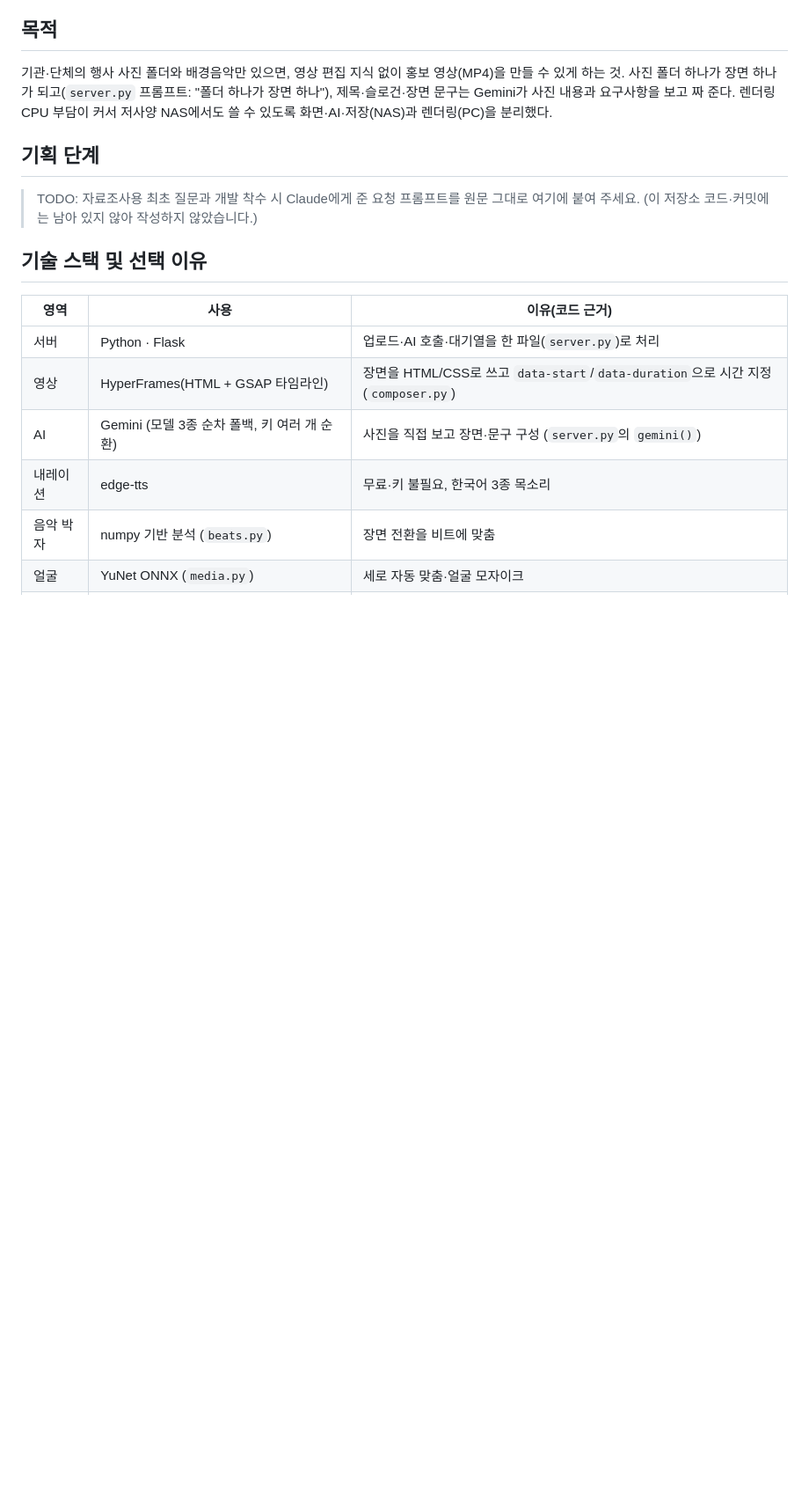
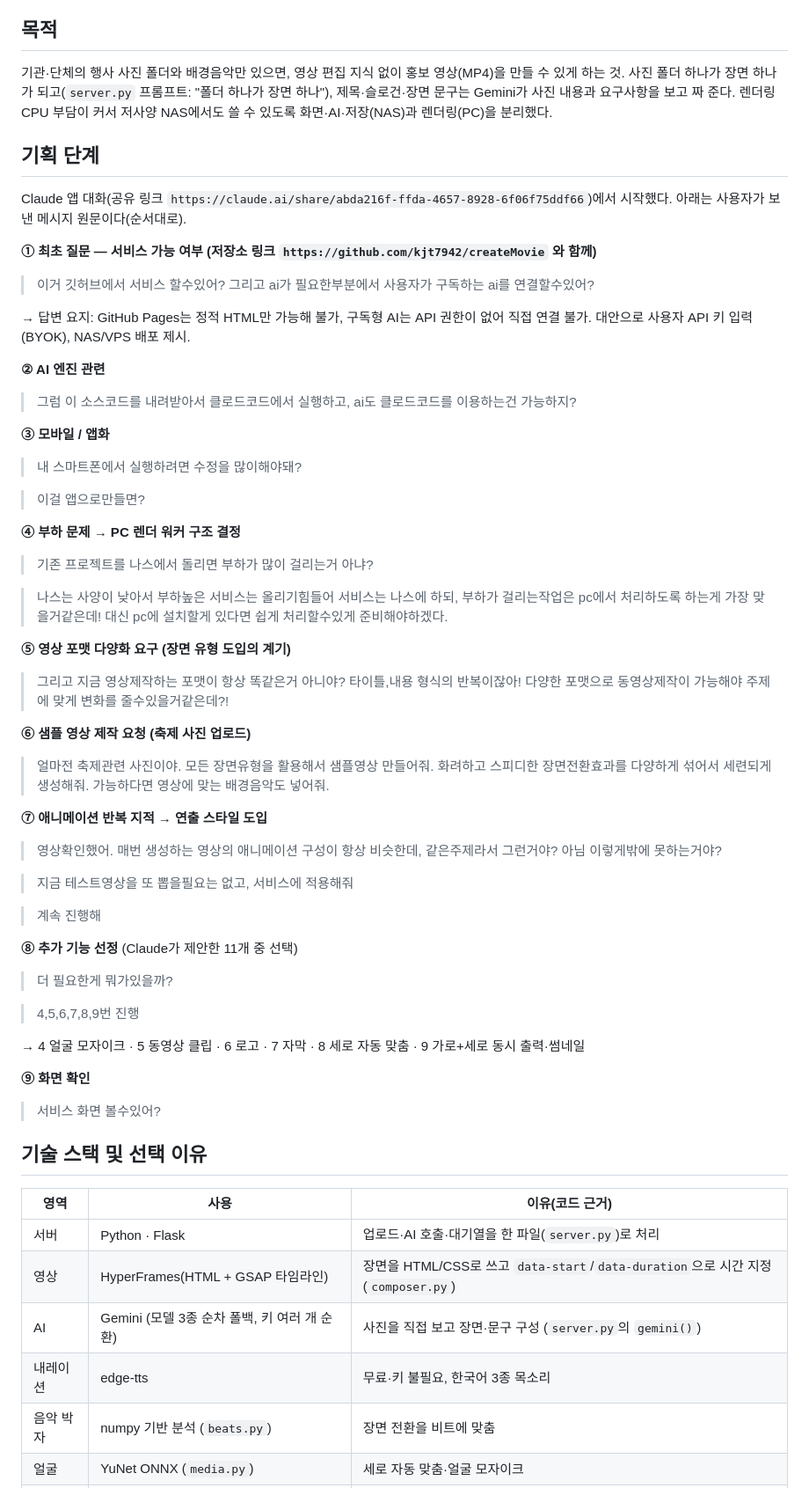
Before and after one commit to kjt7942/createMovie, a Markdown page: README.md, the part around the change. Shown at 88% size. GitHub-like rendering; blank space fills up the shorter version.

Commit message:
docs: README 기획 단계에 최초 Claude 앱 대화의 사용자 요청 원문 추가
Co-Authored-By: Claude Sonnet 5.5 <noreply@anthropic.com>

```diff
--- a/README.md
+++ b/README.md
@@ -64,7 +64,55 @@ PC가 NAS에 일감을 물어보는 방식이라 공유기 포트를 열 필요
 렌더링 CPU 부담이 커서 저사양 NAS에서도 쓸 수 있도록 화면·AI·저장(NAS)과 렌더링(PC)을 분리했다.
 
 ## 기획 단계
-> TODO: 자료조사용 최초 질문과 개발 착수 시 Claude에게 준 요청 프롬프트를 원문 그대로 여기에 붙여 주세요. (이 저장소 코드·커밋에는 남아 있지 않아 작성하지 않았습니다.)
+Claude 앱 대화(공유 링크 `https://claude.ai/share/abda216f-ffda-4657-8928-6f06f75ddf66`)에서 시작했다. 아래는 사용자가 보낸 메시지 원문이다(순서대로).
+
+**① 최초 질문 — 서비스 가능 여부 (저장소 링크 `https://github.com/kjt7942/createMovie` 와 함께)**
+> 이거 깃허브에서 서비스 할수있어?
+> 그리고 ai가 필요한부분에서 사용자가 구독하는 ai를 연결할수있어?
+
+→ 답변 요지: GitHub Pages는 정적 HTML만 가능해 불가, 구독형 AI는 API 권한이 없어 직접 연결 불가. 대안으로 사용자 API 키 입력(BYOK), NAS/VPS 배포 제시.
+
+**② AI 엔진 관련**
+> 그럼 이 소스코드를 내려받아서 클로드코드에서 실행하고, ai도 클로드코드를 이용하는건 가능하지?
+
+**③ 모바일 / 앱화**
+> 내 스마트폰에서 실행하려면 수정을 많이해야돼?
+
+> 이걸 앱으로만들면?
+
+**④ 부하 문제 → PC 렌더 워커 구조 결정**
+> 기존 프로젝트를 나스에서 돌리면 부하가 많이 걸리는거 아냐?
+
+> 나스는 사양이 낮아서 부하높은 서비스는 올리기힘들어
+> 서비스는 나스에 하되, 부하가 걸리는작업은 pc에서 처리하도록 하는게 가장 맞을거같은데! 대신 pc에 설치할게 있다면 쉽게 처리할수있게 준비해야하겠다.
+
+**⑤ 영상 포맷 다양화 요구 (장면 유형 도입의 계기)**
+> 그리고 지금 영상제작하는 포맷이 항상 똑같은거 아니야?
+> 타이틀,내용 형식의 반복이잖아!
+> 다양한 포맷으로 동영상제작이 가능해야 주제에 맞게 변화를 줄수있을거같은데?!
+
+**⑥ 샘플 영상 제작 요청 (축제 사진 업로드)**
+> 얼마전 축제관련 사진이야.
+> 모든 장면유형을 활용해서 샘플영상 만들어줘.
+> 화려하고 스피디한 장면전환효과를 다양하게 섞어서 세련되게 생성해줘. 가능하다면 영상에 맞는 배경음악도 넣어줘.
+
+**⑦ 애니메이션 반복 지적 → 연출 스타일 도입**
+> 영상확인했어.
+> 매번 생성하는 영상의 애니메이션 구성이 항상 비슷한데, 같은주제라서 그런거야? 아님 이렇게밖에 못하는거야?
+
+> 지금 테스트영상을 또 뽑을필요는 없고, 서비스에 적용해줘
+
+> 계속 진행해
+
+**⑧ 추가 기능 선정** (Claude가 제안한 11개 중 선택)
+> 더 필요한게 뭐가있을까?
+
+> 4,5,6,7,8,9번 진행
+
+→ 4 얼굴 모자이크 · 5 동영상 클립 · 6 로고 · 7 자막 · 8 세로 자동 맞춤 · 9 가로+세로 동시 출력·썸네일
+
+**⑨ 화면 확인**
+> 서비스 화면 볼수있어?
 
 ## 기술 스택 및 선택 이유
 | 영역 | 사용 | 이유(코드 근거) |
```
